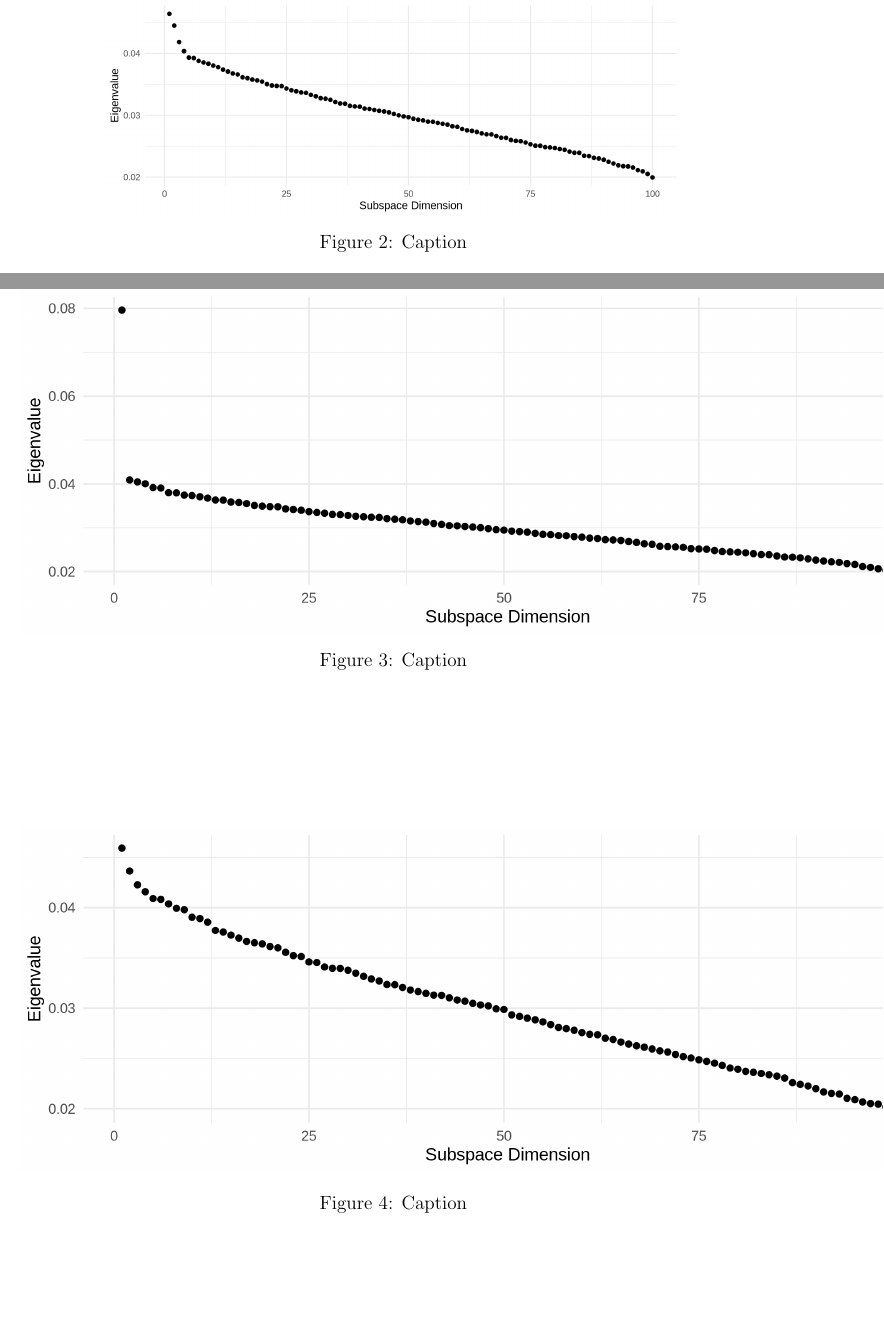
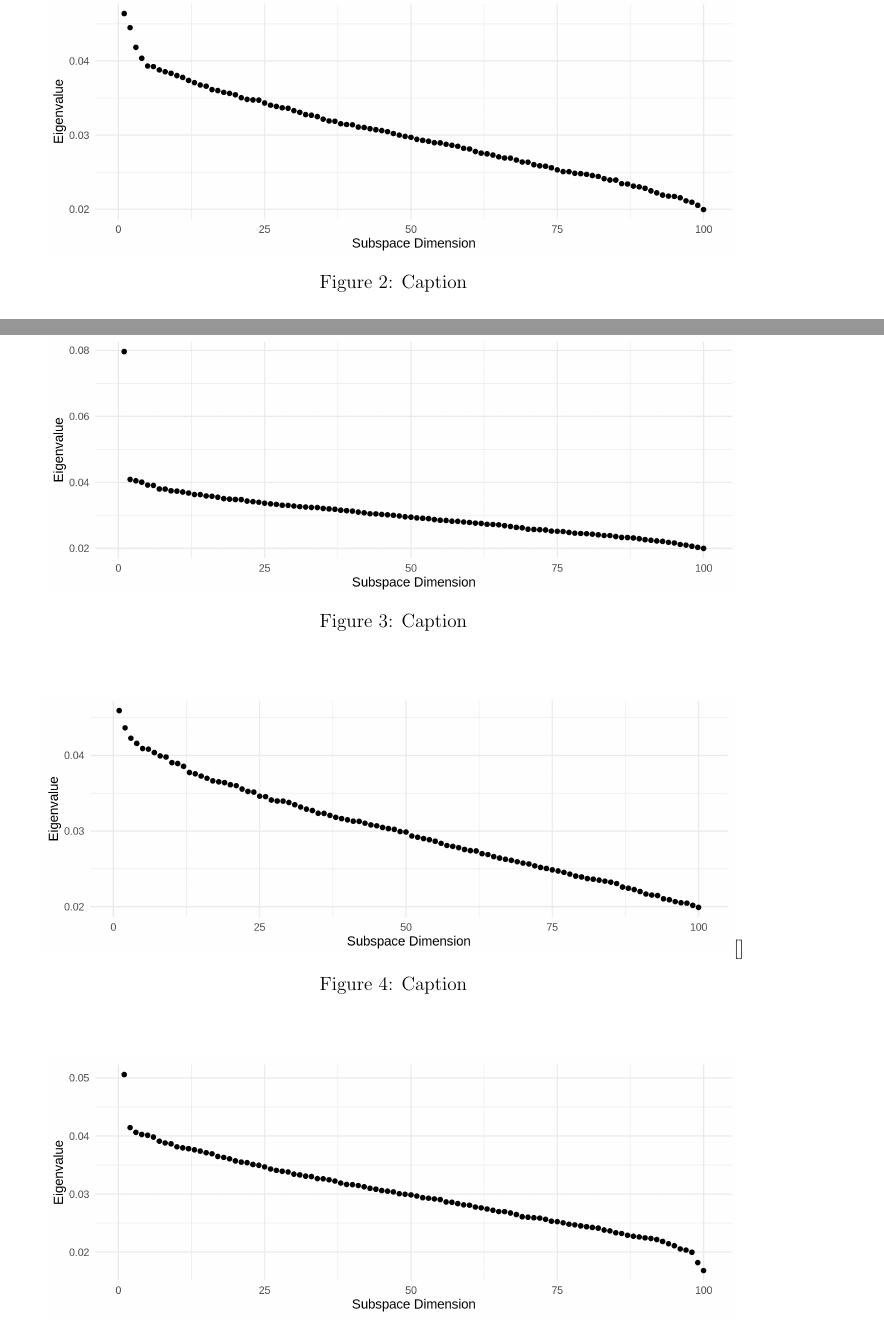
Before and after one commit to cobrbra/RPDimensionReduction_Paper, a LaTeX paper (main.tex): two parts of pages 8 and 9 of 11, joined at a grey line, cut so that both start at the same text, the shorter picture padded with empty space. Compiled offline with pdfLaTeX.

Commit message:
new figures

```diff
--- a/main.tex
+++ b/main.tex
@@ -259,7 +259,7 @@ We notice here that the bound grows weak quickly as the distance between $\mu_0$
 
 \begin{figure}
     \centering
-    \includegraphics[width=5in]{figures/sim1_ev.png}
+    \includegraphics[width=6in]{figures/sim1_ev.png}
     \caption{Caption}
     \label{fig:sim1_ev}
 \end{figure}
@@ -292,7 +292,7 @@ We notice here that the bound grows weak quickly as the distance between $\mu_0$
 
 \begin{figure}
     \centering
-    \includegraphics{figures/sim2_ev.png}
+    \includegraphics[width=6in]{figures/sim2_ev.png}
     \caption{Caption}
     \label{fig:sim2_ev}
 \end{figure}
@@ -329,7 +329,7 @@ We notice here that the bound grows weak quickly as the distance between $\mu_0$
 
 \begin{figure}
     \centering
-    \includegraphics{figures/sim3_ev.png}[]
+    \includegraphics[width=6in]{figures/sim3_ev.png}[]
     \caption{Caption}
     \label{fig:sim3_ev}
 \end{figure}
@@ -338,7 +338,7 @@ We notice here that the bound grows weak quickly as the distance between $\mu_0$
 
 \begin{figure}
     \centering
-    \includegraphics{figures/sim4_ev.png}
+    \includegraphics[width=6in]{figures/sim4_ev.png}
     \caption{Caption}
     \label{fig:sim4_ev}
 \end{figure}
```
